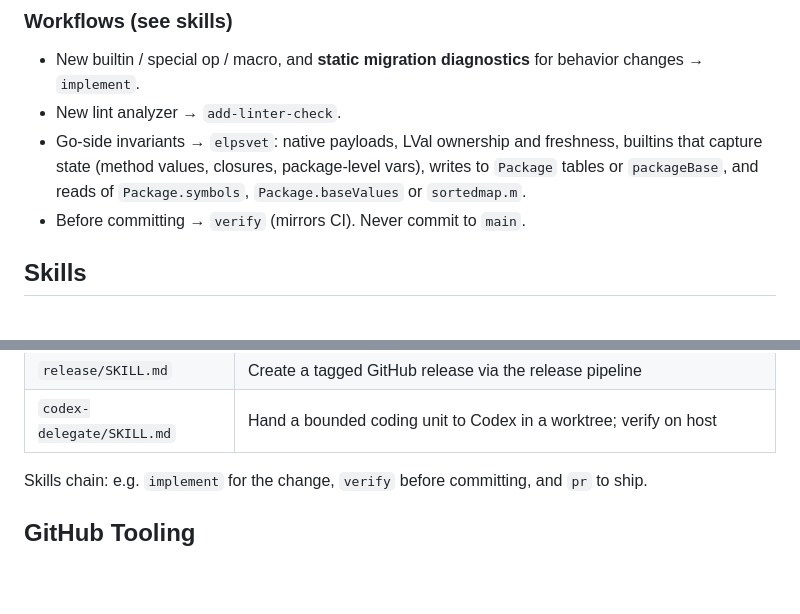
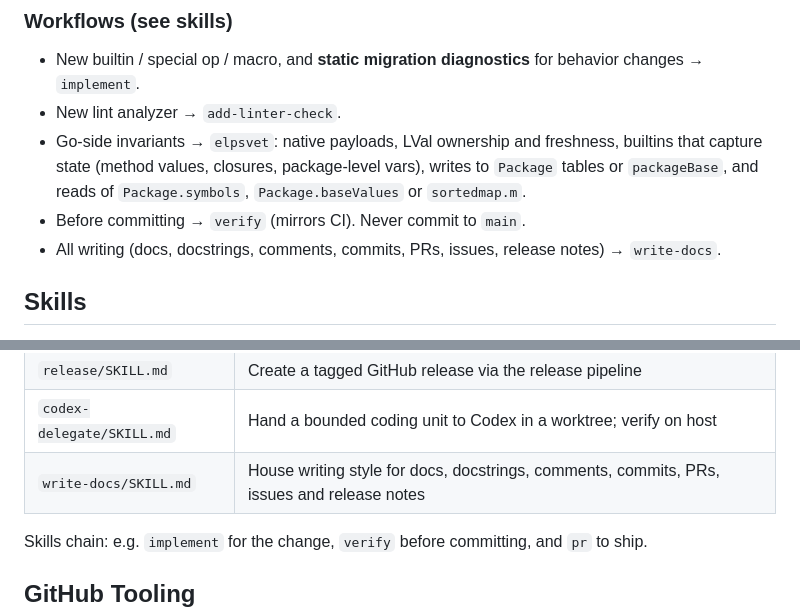
Before and after one commit to luthersystems/elps, a Markdown page: AGENTS.md, 2 parts joined by grey strips. Rendered like a GitHub page; blank space fills up the shorter version.

Commit message:
docs: add write-docs house writing-style skill (#775)
* docs: add write-docs house writing-style skill

Add .claude/skills/write-docs/SKILL.md and list it in the agent
instructions. All written text now follows one style.

Co-Authored-By: Claude Opus 5.5 <noreply@anthropic.com>
Claude-Session: https://claude.ai/code/session_01A3c4oT8gNFvUHd9LhVyCvf

* docs(write-docs): apply review fixes

Align the sentence-length rule with the self-check, allow required
footers, cite an exact lexer line and remove em dashes from examples.

Co-Authored-By: Claude Opus 5.5 <noreply@anthropic.com>
Claude-Session: https://claude.ai/code/session_01A3c4oT8gNFvUHd9LhVyCvf

* docs(write-docs): add a no-mannered-prose rule

Name the patterns to avoid and add a Do / Don't example for them.

Co-Authored-By: Claude Opus 5.5 <noreply@anthropic.com>
Claude-Session: https://claude.ai/code/session_01A3c4oT8gNFvUHd9LhVyCvf

---------

Co-authored-by: Claude <noreply@anthropic.com>

```diff
--- a/AGENTS.md
+++ b/AGENTS.md
@@ -201,6 +201,8 @@ file (after `SetupFn` when running tests/benchmarks; discovery skips
   package-level vars), writes to `Package` tables or `packageBase`, and reads
   of `Package.symbols`, `Package.baseValues` or `sortedmap.m`.
 - Before committing → `verify` (mirrors CI). Never commit to `main`.
+- All writing (docs, docstrings, comments, commits, PRs, issues, release
+  notes) → `write-docs`.
 
 ## Skills
 
@@ -220,6 +222,7 @@ read the matching skill file and follow its workflow.**
 | `audit/SKILL.md` | Systematic codebase audit — bugs, security, perf, tests, docs, quality |
 | `release/SKILL.md` | Create a tagged GitHub release via the release pipeline |
 | `codex-delegate/SKILL.md` | Hand a bounded coding unit to Codex in a worktree; verify on host |
+| `write-docs/SKILL.md` | House writing style for docs, docstrings, comments, commits, PRs, issues and release notes |
 
 Skills chain: e.g. `implement` for the change, `verify` before committing,
 and `pr` to ship.
```
Also changed, not shown: 1 other file.
